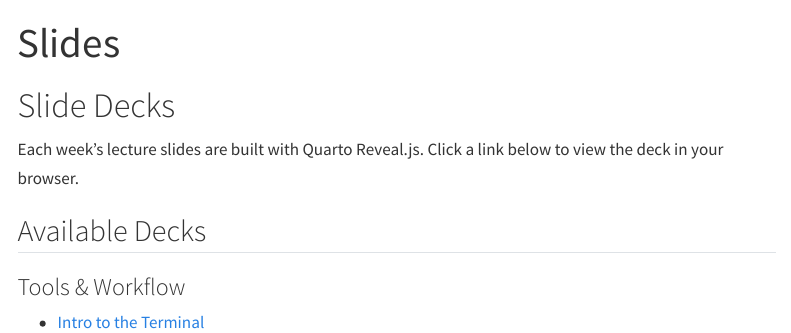
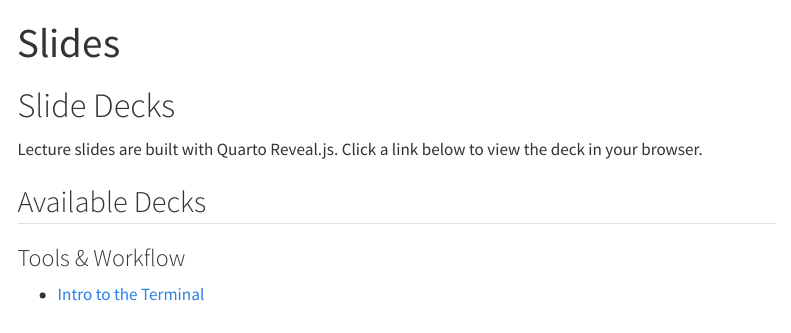
Before and after one commit to Stat386-Fall-2026/Course_Website, a Quarto document (slides.qmd): the page in a window 1100 px wide, from its top. Rendered offline with R 4.5, knitr and Pandoc in place of Quarto, with nearby package versions; menus at the side of the page are left out.

Commit message:
Update slide deck text.

```diff
--- a/slides.qmd
+++ b/slides.qmd
@@ -4,7 +4,7 @@ title: "Slides"
 
 # Slide Decks
 
-Each week's lecture slides are built with Quarto Reveal.js. Click a link below to view the deck in your browser.
+Lecture slides are built with Quarto Reveal.js. Click a link below to view the deck in your browser.
 
 ## Available Decks
 
```
Also changed, not shown: 1 other file.
